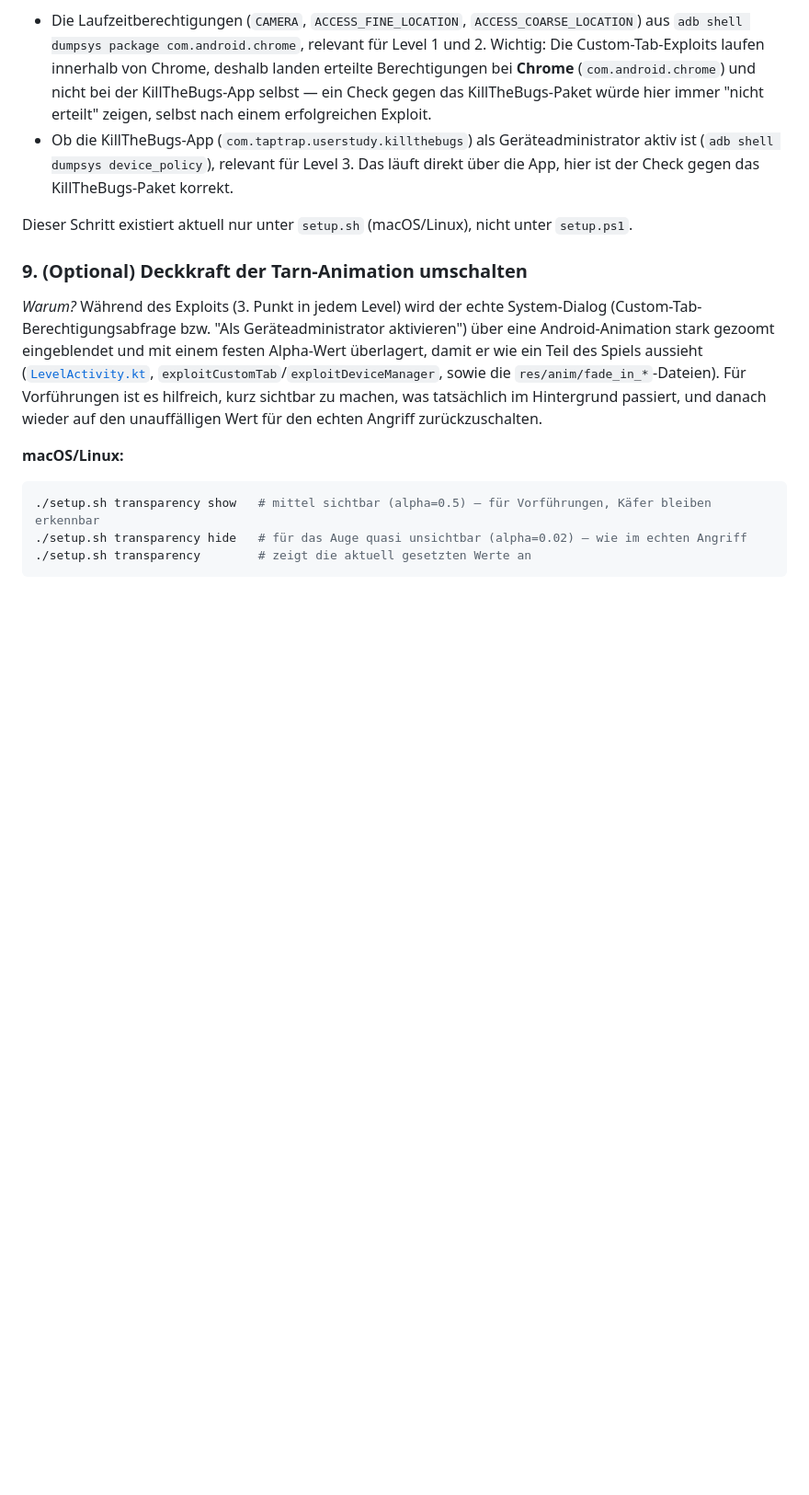
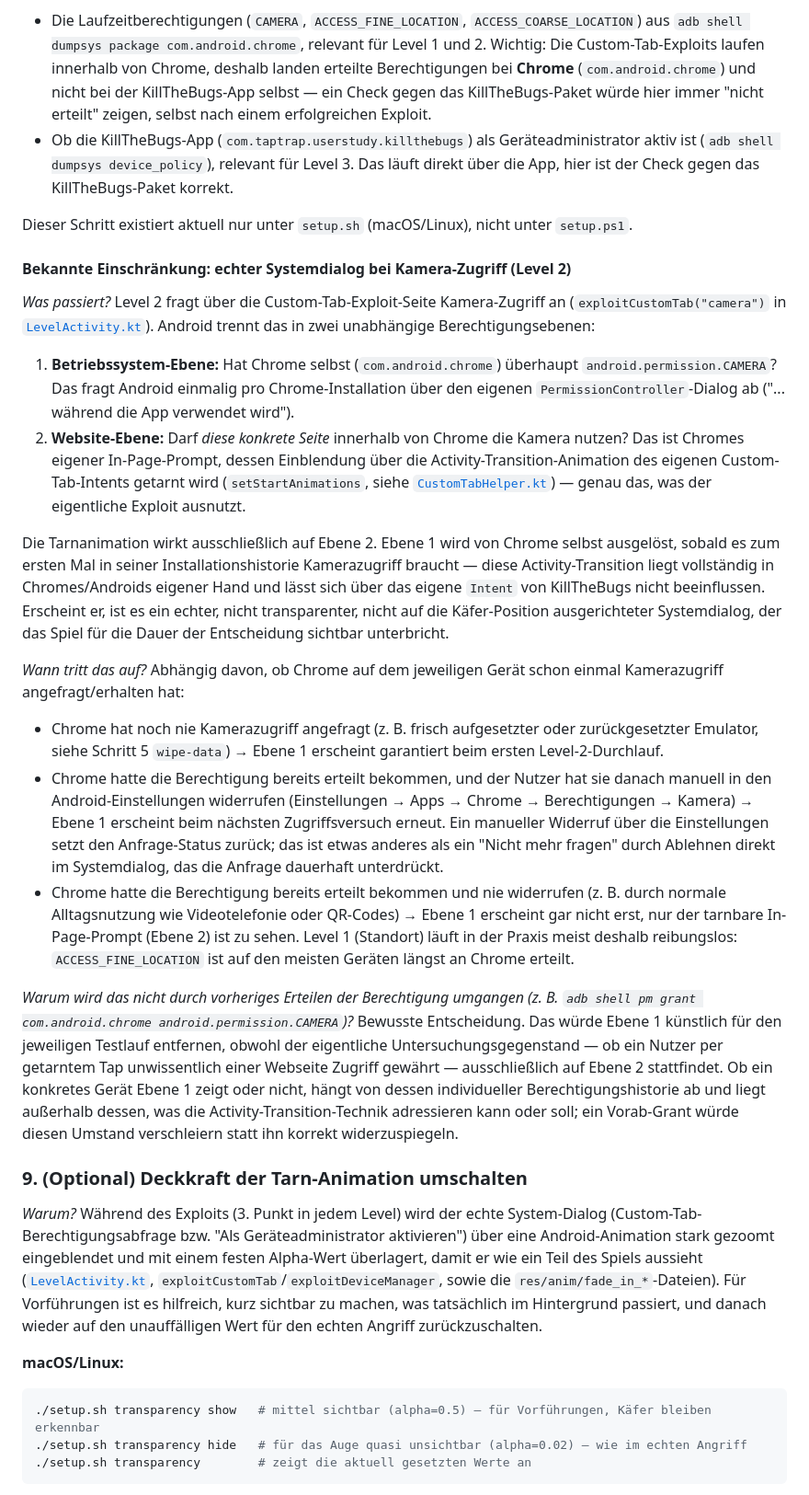
Before and after one commit to exkaya/taptrap-dg, a Markdown page: README.md, the part around one of its changes. Shown at 92% size. Rendered like a GitHub page; blank space fills up the shorter version.

Commit message:
Mentioning the limitation of taptrap in regards to the chromes internal permission window popping up, when a new permission like camera is granted the very first time, which is outside the control of the KillTheBugs app.

```diff
--- a/README.md
+++ b/README.md
@@ -190,6 +190,23 @@ Das Skript zeigt zwei Dinge an:
 
 Dieser Schritt existiert aktuell nur unter `setup.sh` (macOS/Linux), nicht unter `setup.ps1`.
 
+#### Bekannte Einschränkung: echter Systemdialog bei Kamera-Zugriff (Level 2)
+
+*Was passiert?* Level 2 fragt über die Custom-Tab-Exploit-Seite Kamera-Zugriff an (`exploitCustomTab("camera")` in [`LevelActivity.kt`](KillTheBugs/app/src/main/java/com/taptrap/userstudy/killthebugs/LevelActivity.kt)). Android trennt das in zwei unabhängige Berechtigungsebenen:
+
+1. **Betriebssystem-Ebene:** Hat Chrome selbst (`com.android.chrome`) überhaupt `android.permission.CAMERA`? Das fragt Android einmalig pro Chrome-Installation über den eigenen `PermissionController`-Dialog ab ("... während die App verwendet wird").
+2. **Website-Ebene:** Darf *diese konkrete Seite* innerhalb von Chrome die Kamera nutzen? Das ist Chromes eigener In-Page-Prompt, dessen Einblendung über die Activity-Transition-Animation des eigenen Custom-Tab-Intents getarnt wird (`setStartAnimations`, siehe [`CustomTabHelper.kt`](KillTheBugs/app/src/main/java/com/taptrap/userstudy/killthebugs/CustomTabHelper.kt)) — genau das, was der eigentliche Exploit ausnutzt.
+
+Die Tarnanimation wirkt ausschließlich auf Ebene 2. Ebene 1 wird von Chrome selbst ausgelöst, sobald es zum ersten Mal in seiner Installationshistorie Kamerazugriff braucht — diese Activity-Transition liegt vollständig in Chromes/Androids eigener Hand und lässt sich über das eigene `Intent` von KillTheBugs nicht beeinflussen. Erscheint er, ist es ein echter, nicht transparenter, nicht auf die Käfer-Position ausgerichteter Systemdialog, der das Spiel für die Dauer der Entscheidung sichtbar unterbricht.
+
+*Wann tritt das auf?* Abhängig davon, ob Chrome auf dem jeweiligen Gerät schon einmal Kamerazugriff angefragt/erhalten hat:
+
+- Chrome hat noch nie Kamerazugriff angefragt (z. B. frisch aufgesetzter oder zurückgesetzter Emulator, siehe Schritt 5 `wipe-data`) → Ebene 1 erscheint garantiert beim ersten Level-2-Durchlauf.
+- Chrome hatte die Berechtigung bereits erteilt bekommen, und der Nutzer hat sie danach manuell in den Android-Einstellungen widerrufen (Einstellungen → Apps → Chrome → Berechtigungen → Kamera) → Ebene 1 erscheint beim nächsten Zugriffsversuch erneut. Ein manueller Widerruf über die Einstellungen setzt den Anfrage-Status zurück; das ist etwas anderes als ein "Nicht mehr fragen" durch Ablehnen direkt im Systemdialog, das die Anfrage dauerhaft unterdrückt.
+- Chrome hatte die Berechtigung bereits erteilt bekommen und nie widerrufen (z. B. durch normale Alltagsnutzung wie Videotelefonie oder QR-Codes) → Ebene 1 erscheint gar nicht erst, nur der tarnbare In-Page-Prompt (Ebene 2) ist zu sehen. Level 1 (Standort) läuft in der Praxis meist deshalb reibungslos: `ACCESS_FINE_LOCATION` ist auf den meisten Geräten längst an Chrome erteilt.
+
+*Warum wird das nicht durch vorheriges Erteilen der Berechtigung umgangen (z. B. `adb shell pm grant com.android.chrome android.permission.CAMERA`)?* Bewusste Entscheidung. Das würde Ebene 1 künstlich für den jeweiligen Testlauf entfernen, obwohl der eigentliche Untersuchungsgegenstand — ob ein Nutzer per getarntem Tap unwissentlich einer Webseite Zugriff gewährt — ausschließlich auf Ebene 2 stattfindet. Ob ein konkretes Gerät Ebene 1 zeigt oder nicht, hängt von dessen individueller Berechtigungshistorie ab und liegt außerhalb dessen, was die Activity-Transition-Technik adressieren kann oder soll; ein Vorab-Grant würde diesen Umstand verschleiern statt ihn korrekt widerzuspiegeln.
+
 ### 9. (Optional) Deckkraft der Tarn-Animation umschalten
 
 *Warum?* Während des Exploits (3. Punkt in jedem Level) wird der echte System-Dialog (Custom-Tab-Berechtigungsabfrage bzw. "Als Geräteadministrator aktivieren") über eine Android-Animation stark gezoomt eingeblendet und mit einem festen Alpha-Wert überlagert, damit er wie ein Teil des Spiels aussieht ([`LevelActivity.kt`](KillTheBugs/app/src/main/java/com/taptrap/userstudy/killthebugs/LevelActivity.kt), `exploitCustomTab`/`exploitDeviceManager`, sowie die `res/anim/fade_in_*`-Dateien). Für Vorführungen ist es hilfreich, kurz sichtbar zu machen, was tatsächlich im Hintergrund passiert, und danach wieder auf den unauffälligen Wert für den echten Angriff zurückzuschalten.
```
Also changed, not shown: other parts of README.md (+1 -0 lines).
